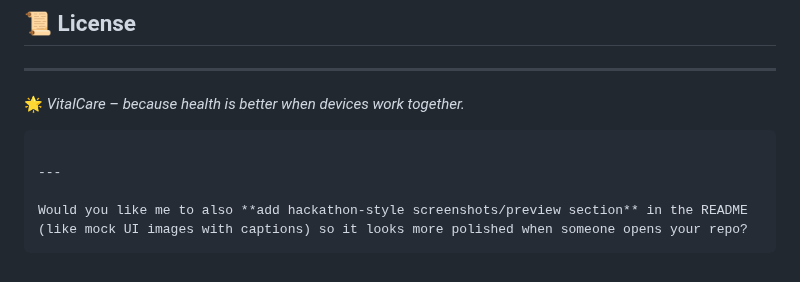
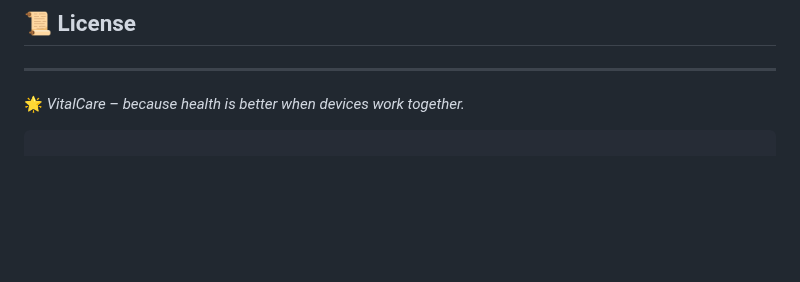
Before and after one commit to Geethikadasari7/VitalCare, a Markdown page: README.md, the part around the change. GitHub-like rendering; blank space fills up the shorter version.

````diff
--- a/README.md
+++ b/README.md
@@ -109,8 +109,3 @@ We welcome ideas and suggestions!
 🌟 *VitalCare – because health is better when devices work together.*
 
 ```
-
----
-
-Would you like me to also **add hackathon-style screenshots/preview section** in the README (like mock UI images with captions) so it looks more polished when someone opens your repo?
-```
````
